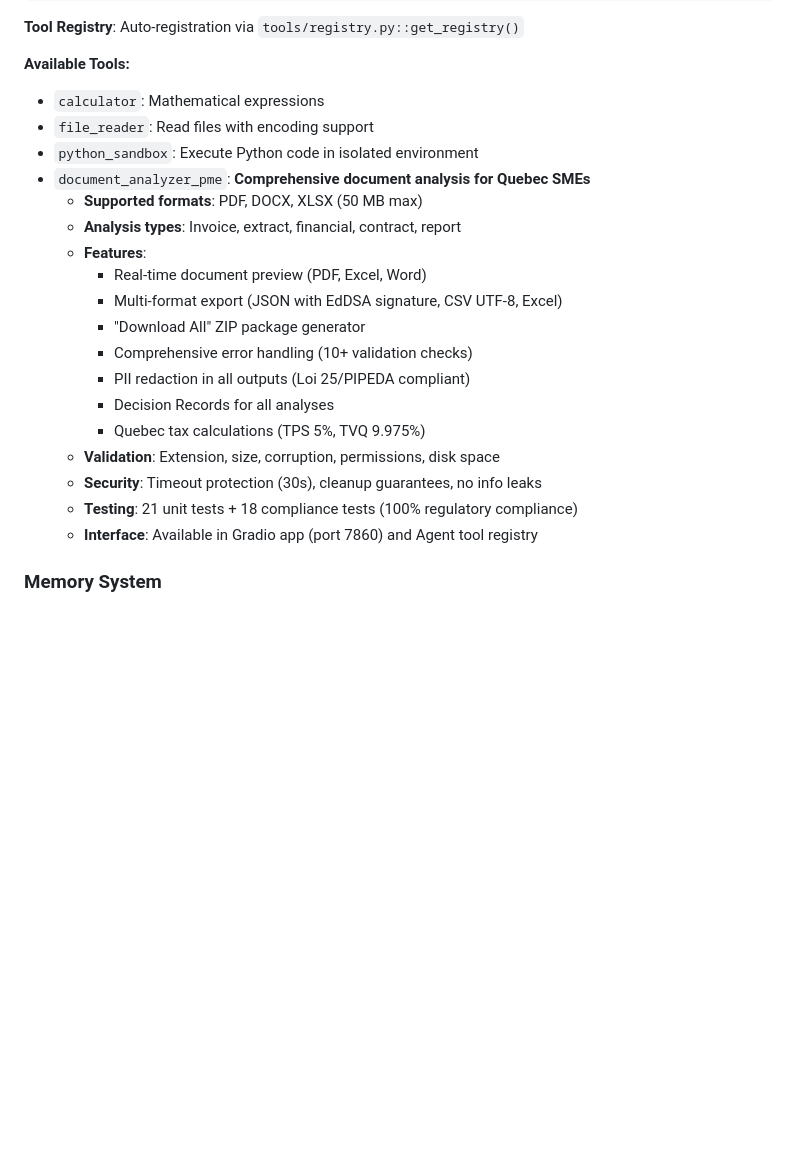
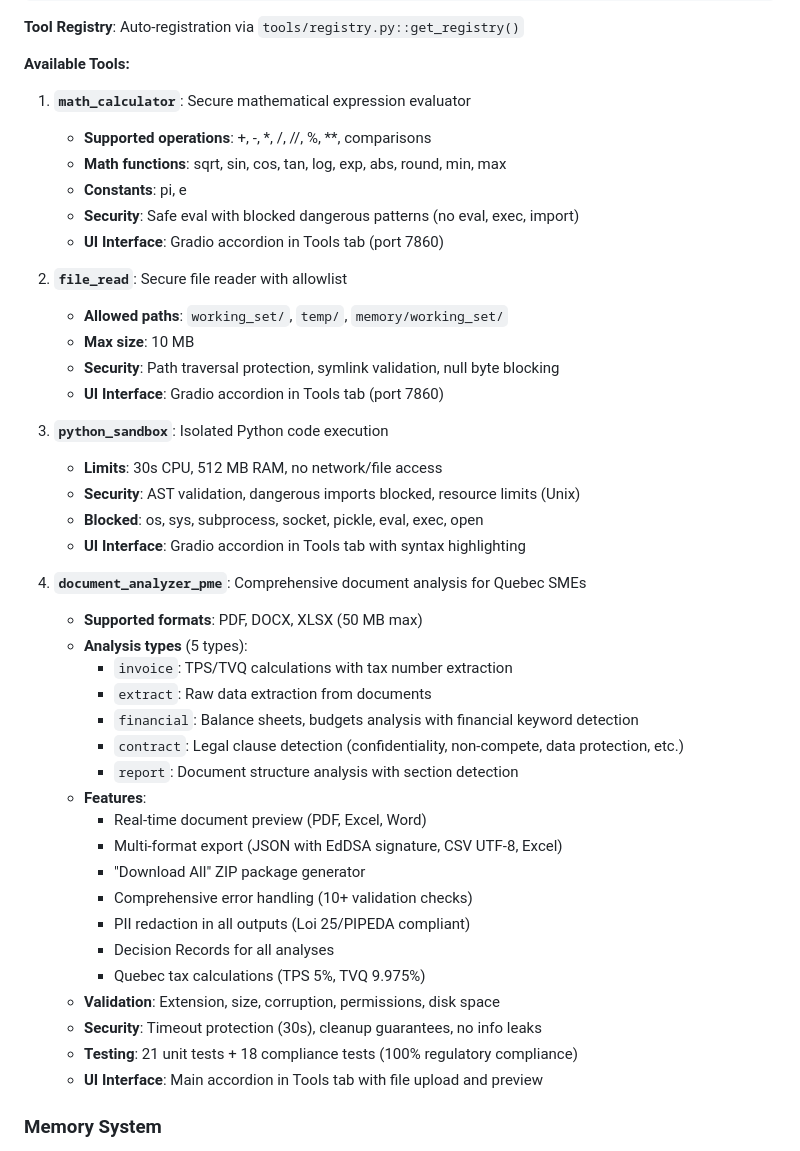
Before and after one commit to fil04331/FilAgent, a Markdown page: CLAUDE.md, the part around one of its changes. Drawn GitHub-style; blank space fills up the shorter version.

```diff
--- a/CLAUDE.md
+++ b/CLAUDE.md
@@ -288,24 +288,46 @@ class MyTool(BaseTool):
 **Tool Registry**: Auto-registration via `tools/registry.py::get_registry()`
 
 **Available Tools:**
-- `calculator`: Mathematical expressions
-- `file_reader`: Read files with encoding support
-- `python_sandbox`: Execute Python code in isolated environment
-- `document_analyzer_pme`: **Comprehensive document analysis for Quebec SMEs**
-  - **Supported formats**: PDF, DOCX, XLSX (50 MB max)
-  - **Analysis types**: Invoice, extract, financial, contract, report
-  - **Features**:
-    - Real-time document preview (PDF, Excel, Word)
-    - Multi-format export (JSON with EdDSA signature, CSV UTF-8, Excel)
-    - "Download All" ZIP package generator
-    - Comprehensive error handling (10+ validation checks)
-    - PII redaction in all outputs (Loi 25/PIPEDA compliant)
-    - Decision Records for all analyses
-    - Quebec tax calculations (TPS 5%, TVQ 9.975%)
-  - **Validation**: Extension, size, corruption, permissions, disk space
-  - **Security**: Timeout protection (30s), cleanup guarantees, no info leaks
-  - **Testing**: 21 unit tests + 18 compliance tests (100% regulatory compliance)
-  - **Interface**: Available in Gradio app (port 7860) and Agent tool registry
+
+1. **`math_calculator`**: Secure mathematical expression evaluator
+   - **Supported operations**: +, -, *, /, //, %, **, comparisons
+   - **Math functions**: sqrt, sin, cos, tan, log, exp, abs, round, min, max
+   - **Constants**: pi, e
+   - **Security**: Safe eval with blocked dangerous patterns (no eval, exec, import)
+   - **UI Interface**: Gradio accordion in Tools tab (port 7860)
+
+2. **`file_read`**: Secure file reader with allowlist
+   - **Allowed paths**: `working_set/`, `temp/`, `memory/working_set/`
+   - **Max size**: 10 MB
+   - **Security**: Path traversal protection, symlink validation, null byte blocking
+   - **UI Interface**: Gradio accordion in Tools tab (port 7860)
+
+3. **`python_sandbox`**: Isolated Python code execution
+   - **Limits**: 30s CPU, 512 MB RAM, no network/file access
+   - **Security**: AST validation, dangerous imports blocked, resource limits (Unix)
+   - **Blocked**: os, sys, subprocess, socket, pickle, eval, exec, open
+   - **UI Interface**: Gradio accordion in Tools tab with syntax highlighting
+
+4. **`document_analyzer_pme`**: Comprehensive document analysis for Quebec SMEs
+   - **Supported formats**: PDF, DOCX, XLSX (50 MB max)
+   - **Analysis types** (5 types):
+     - `invoice`: TPS/TVQ calculations with tax number extraction
+     - `extract`: Raw data extraction from documents
+     - `financial`: Balance sheets, budgets analysis with financial keyword detection
+     - `contract`: Legal clause detection (confidentiality, non-compete, data protection, etc.)
+     - `report`: Document structure analysis with section detection
+   - **Features**:
+     - Real-time document preview (PDF, Excel, Word)
+     - Multi-format export (JSON with EdDSA signature, CSV UTF-8, Excel)
+     - "Download All" ZIP package generator
+     - Comprehensive error handling (10+ validation checks)
+     - PII redaction in all outputs (Loi 25/PIPEDA compliant)
+     - Decision Records for all analyses
+     - Quebec tax calculations (TPS 5%, TVQ 9.975%)
+   - **Validation**: Extension, size, corruption, permissions, disk space
+   - **Security**: Timeout protection (30s), cleanup guarantees, no info leaks
+   - **Testing**: 21 unit tests + 18 compliance tests (100% regulatory compliance)
+   - **UI Interface**: Main accordion in Tools tab with file upload and preview
 
 ### Memory System
 
```
Also changed, not shown: other parts of CLAUDE.md (+38 -18 lines).
